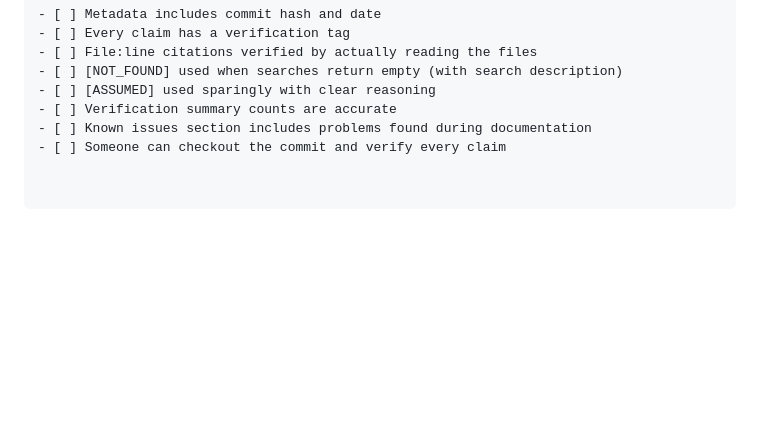
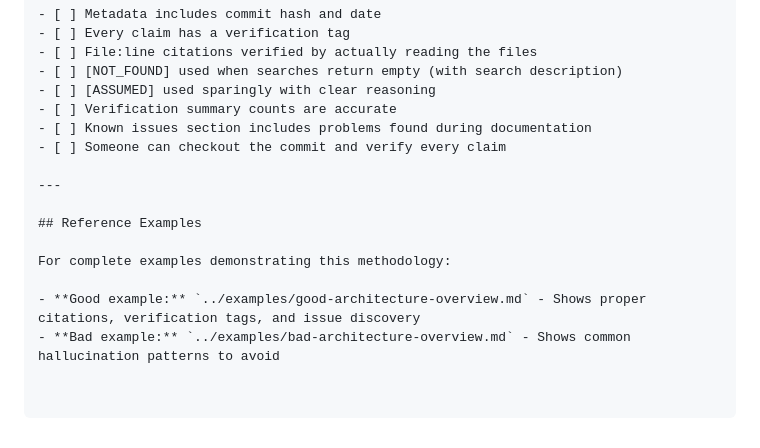
Before and after one commit to peak-flow/agent-system-mapper, a Markdown page: prompts/01-architecture-overview.md, the part around the change. Drawn GitHub-style; blank space fills up the shorter version.

Commit message:
docs(prompts): add relative path references to examples folder
- 01-architecture-overview.md: Add Reference Examples section pointing to
  ../examples/good-architecture-overview.md and bad-architecture-overview.md
- 04-diagrams.md: Fix path from examples/ to ../examples/ for consistency

Uses relative paths so examples work regardless of install folder name.

```diff
--- a/prompts/01-architecture-overview.md
+++ b/prompts/01-architecture-overview.md
@@ -382,3 +382,12 @@ Before submitting your documentation:
 - [ ] Verification summary counts are accurate
 - [ ] Known issues section includes problems found during documentation
 - [ ] Someone can checkout the commit and verify every claim
+
+---
+
+## Reference Examples
+
+For complete examples demonstrating this methodology:
+
+- **Good example:** `../examples/good-architecture-overview.md` - Shows proper citations, verification tags, and issue discovery
+- **Bad example:** `../examples/bad-architecture-overview.md` - Shows common hallucination patterns to avoid
```
Also changed, not shown: prompts/04-diagrams.md (+1 -1 lines).
